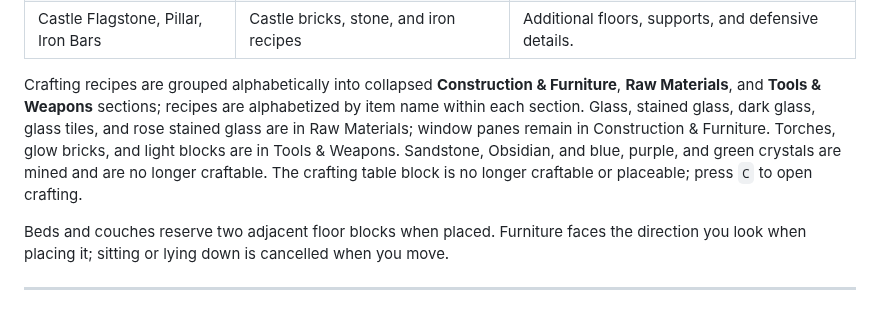
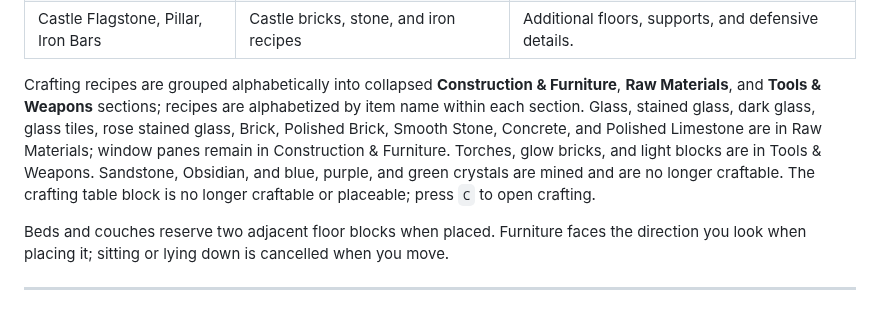
Before and after one commit to embiimob/SupGalaxy, a Markdown page: README.md, the part around one of its changes. Drawn GitHub-style.

Commit message:
Document craft catalog names
Co-authored-by: embiimob <6278950+embiimob@users.noreply.github.com>

```diff
--- a/README.md
+++ b/README.md
@@ -121,7 +121,7 @@ Directional blocks (doors, stairs, portcullis, chairs, beds, couches, and window
 | Village Plaster, Timber Frame, Thatch Roof, Cobblestone Path | Clay/wood/leaves/cobblestone recipes | Mix and match these blocks to build village homes and paths. |
 | Castle Flagstone, Pillar, Iron Bars | Castle bricks, stone, and iron recipes | Additional floors, supports, and defensive details. |
 
-Crafting recipes are grouped alphabetically into collapsed **Construction & Furniture**, **Raw Materials**, and **Tools & Weapons** sections; recipes are alphabetized by item name within each section. Glass, stained glass, dark glass, glass tiles, and rose stained glass are in Raw Materials; window panes remain in Construction & Furniture. Torches, glow bricks, and light blocks are in Tools & Weapons. Sandstone, Obsidian, and blue, purple, and green crystals are mined and are no longer craftable. The crafting table block is no longer craftable or placeable; press `C` to open crafting.
+Crafting recipes are grouped alphabetically into collapsed **Construction & Furniture**, **Raw Materials**, and **Tools & Weapons** sections; recipes are alphabetized by item name within each section. Glass, stained glass, dark glass, glass tiles, rose stained glass, Brick, Polished Brick, Smooth Stone, Concrete, and Polished Limestone are in Raw Materials; window panes remain in Construction & Furniture. Torches, glow bricks, and light blocks are in Tools & Weapons. Sandstone, Obsidian, and blue, purple, and green crystals are mined and are no longer craftable. The crafting table block is no longer craftable or placeable; press `C` to open crafting.
 
 Beds and couches reserve two adjacent floor blocks when placed. Furniture faces the direction you look when placing it; sitting or lying down is cancelled when you move.
 
```
Also changed, not shown: other parts of README.md (+4 -4 lines).
